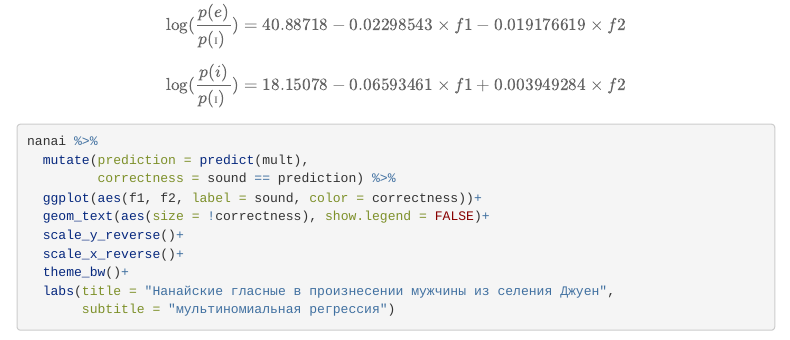
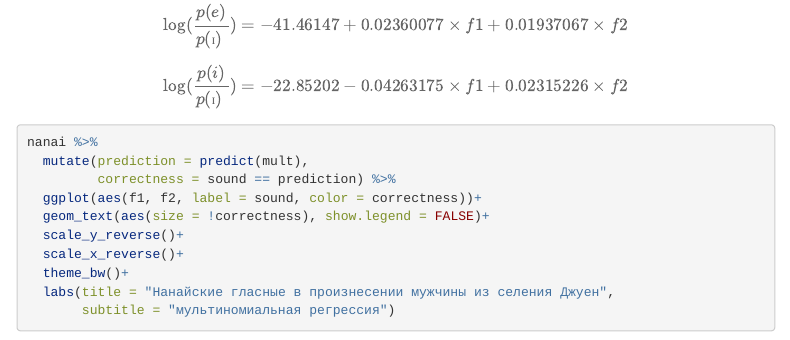
Before and after one commit to agricolamz/2020_ds4l, an R Markdown document (10_logit_multinom.Rmd): the page in a window 1100 px wide, from 9010 px down before the commit and from 8940 px down after it, so that both start at the same text. Rendered offline with R 4.5, knitr and Pandoc, with nearby package versions; some code elsewhere in the file could not run offline; menus at the side of the page are left out.

Commit message:
small corrections

````diff
--- a/10_logit_multinom.Rmd
+++ b/10_logit_multinom.Rmd
@@ -272,8 +272,8 @@ mult <- nnet::multinom(sound~f1+f2, data = nanai)
 mult
 ```
 
-$$\log(\frac{p(e)}{p(ɪ)}) = 40.88718 -0.02298543\times f1 -0.019176619\times f2$$
-$$\log(\frac{p(i)}{p(ɪ)}) = 18.15078 -0.06593461\times f1 +  0.003949284\times f2$$
+$$\log(\frac{p(e)}{p(ɪ)}) = -41.46147 + 0.02360077\times f1 +0.01937067\times f2$$
+$$\log(\frac{p(i)}{p(ɪ)}) = -22.85202 -0.04263175\times f1 +  0.02315226\times f2$$
 
 ```{r}
 nanai %>%
````
Also changed, not shown: 10_logit_multinom.Rmd (2 more changed lines), 8 other files.
